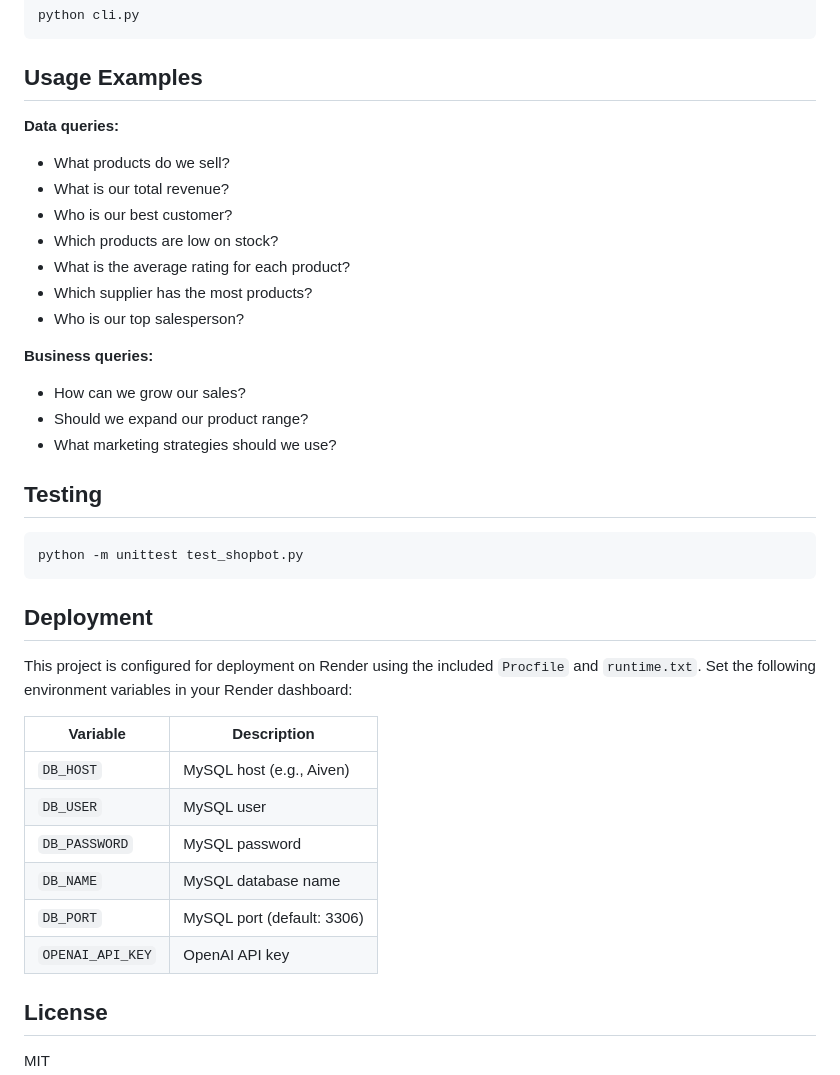
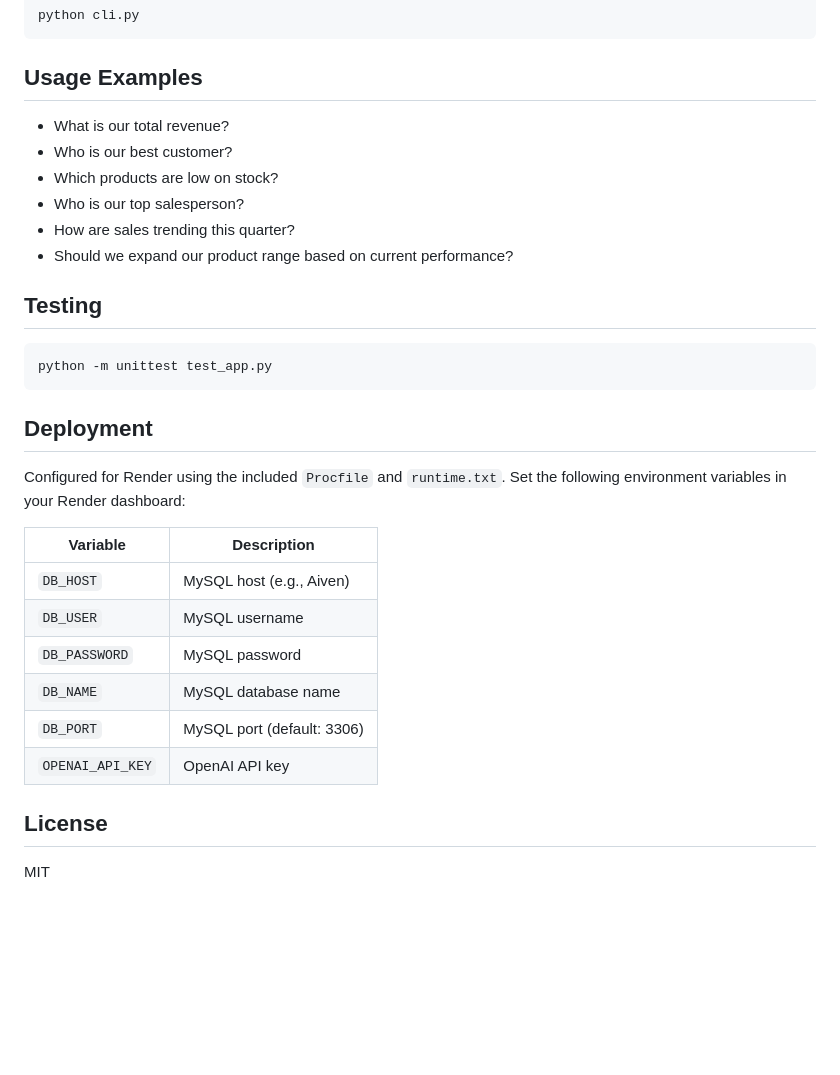
Before and after one commit to mcklain-still/nl-sql-assistant, a Markdown page: README.md, the part around one of its changes. Rendered like a GitHub page; blank space fills up the shorter version.

````diff
--- a/README.md
+++ b/README.md
@@ -94,42 +76,32 @@ python cli.py
 
 ## Usage Examples
 
-**Data queries:**
-
-- What products do we sell?
 - What is our total revenue?
 - Who is our best customer?
 - Which products are low on stock?
-- What is the average rating for each product?
-- Which supplier has the most products?
 - Who is our top salesperson?
-
-**Business queries:**
-
-- How can we grow our sales?
-- Should we expand our product range?
-- What marketing strategies should we use?
+- How are sales trending this quarter?
+- Should we expand our product range based on current performance?
 
 ## Testing
 
 ```bash
-python -m unittest test_shopbot.py
+python -m unittest test_app.py
 ```
 
 ## Deployment
 
-This project is configured for deployment on Render using the included
-`Procfile` and `runtime.txt`. Set the following environment variables in your
-Render dashboard:
+Configured for Render using the included `Procfile` and `runtime.txt`.
+Set the following environment variables in your Render dashboard:
 
-| Variable          | Description                 |
-|-------------------|-----------------------------|
-| `DB_HOST`         | MySQL host (e.g., Aiven)    |
-| `DB_USER`         | MySQL user                  |
-| `DB_PASSWORD`     | MySQL password              |
-| `DB_NAME`         | MySQL database name         |
-| `DB_PORT`         | MySQL port (default: 3306)  |
-| `OPENAI_API_KEY`  | OpenAI API key              |
+| Variable         | Description                |
+| ---------------- | -------------------------- |
+| `DB_HOST`        | MySQL host (e.g., Aiven)   |
+| `DB_USER`        | MySQL username             |
+| `DB_PASSWORD`    | MySQL password             |
+| `DB_NAME`        | MySQL database name        |
+| `DB_PORT`        | MySQL port (default: 3306) |
+| `OPENAI_API_KEY` | OpenAI API key             |
 
 ## License
 
````
Also changed, not shown: other parts of README.md (+25 -43 lines).
